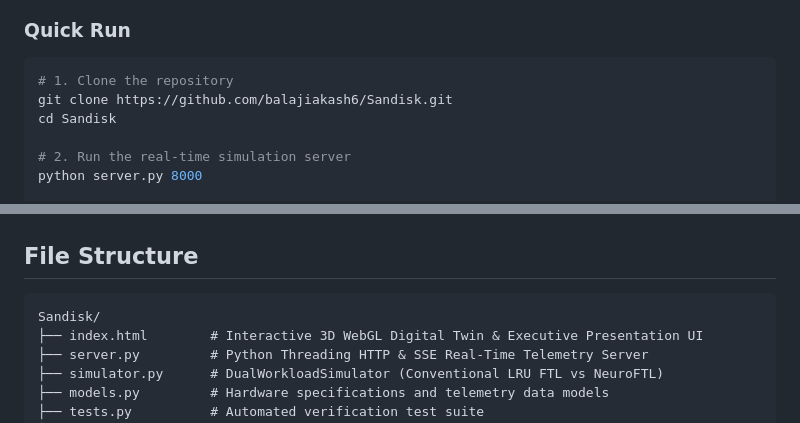
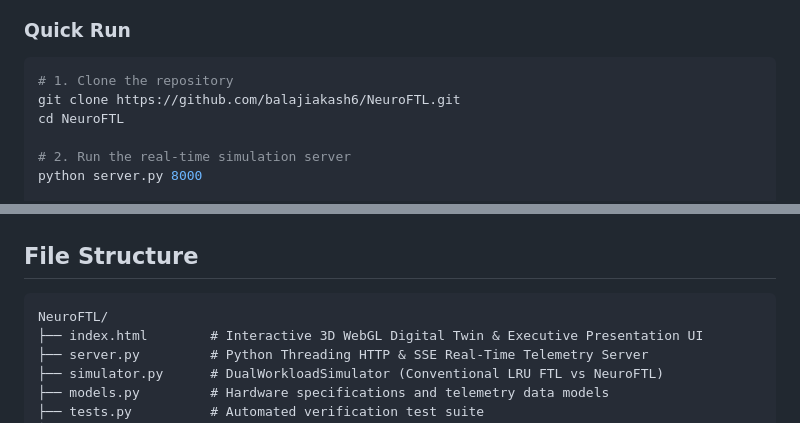
Before and after one commit to balajiakash6/NeuroFTL, a Markdown page: README.md, 2 parts joined by grey strips. GitHub-like rendering.

Commit message:
Update repository references and clone commands to NeuroFTL

````diff
--- a/README.md
+++ b/README.md
@@ -126,8 +126,8 @@ The included WebGL Digital Twin provides an interactive executive walkthrough:
 ### Quick Run
 ```bash
 # 1. Clone the repository
-git clone https://github.com/balajiakash6/Sandisk.git
-cd Sandisk
+git clone https://github.com/balajiakash6/NeuroFTL.git
+cd NeuroFTL
 
 # 2. Run the real-time simulation server
 python server.py 8000
@@ -146,7 +146,7 @@ python tests.py
 ## File Structure
 
 ```
-Sandisk/
+NeuroFTL/
 ├── index.html        # Interactive 3D WebGL Digital Twin & Executive Presentation UI
 ├── server.py         # Python Threading HTTP & SSE Real-Time Telemetry Server
 ├── simulator.py      # DualWorkloadSimulator (Conventional LRU FTL vs NeuroFTL)
````
